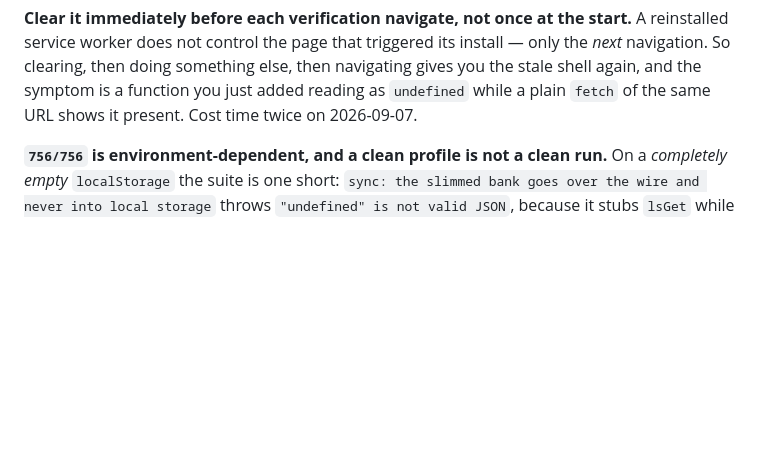
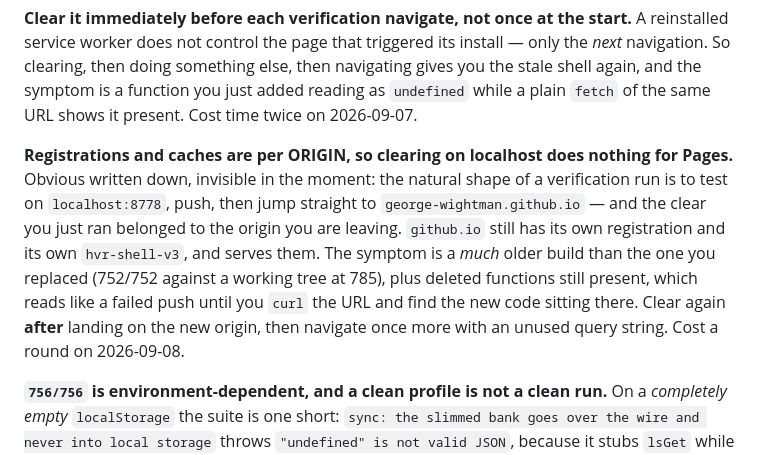
Before and after one commit to George-Wightman/hebrew-reader, a Markdown page: CLAUDE.md, the part around the change. GitHub-like rendering; blank space fills up the shorter version.

Commit message:
The cache you cleared belonged to the origin you left
CLAUDE.md already said to clear immediately before each verification
navigate, and today that was followed and still produced a stale shell:
the clear ran on localhost and the next navigate went to Pages, which
keeps its own registration and its own hvr-shell-v3.

Worth writing down because of how it presents. It does not look like a
caching problem - it looks like the push failed, since deleted functions
are still there and the test count is far older than the build you just
replaced. curl of the same URL shows the new code, which is the tell.

Co-Authored-By: Claude Opus 5 <noreply@anthropic.com>

```diff
--- a/CLAUDE.md
+++ b/CLAUDE.md
@@ -29,6 +29,17 @@ A reinstalled service worker does not control the page that triggered its instal
 navigating gives you the stale shell again, and the symptom is a function you just
 added reading as `undefined` while a plain `fetch` of the same URL shows it
 present. Cost time twice on 2026-09-07.
+
+**Registrations and caches are per ORIGIN, so clearing on localhost does nothing
+for Pages.** Obvious written down, invisible in the moment: the natural shape of a
+verification run is to test on `localhost:8778`, push, then jump straight to
+`george-wightman.github.io` — and the clear you just ran belonged to the origin you
+are leaving. `github.io` still has its own registration and its own `hvr-shell-v3`,
+and serves them. The symptom is a *much* older build than the one you replaced
+(752/752 against a working tree at 785), plus deleted functions still present, which
+reads like a failed push until you `curl` the URL and find the new code sitting there.
+Clear again **after** landing on the new origin, then navigate once more with an
+unused query string. Cost a round on 2026-09-08.
 
 **`756/756` is environment-dependent, and a clean profile is not a clean run.**
 On a *completely empty* `localStorage` the suite is one short: `sync: the slimmed
```
